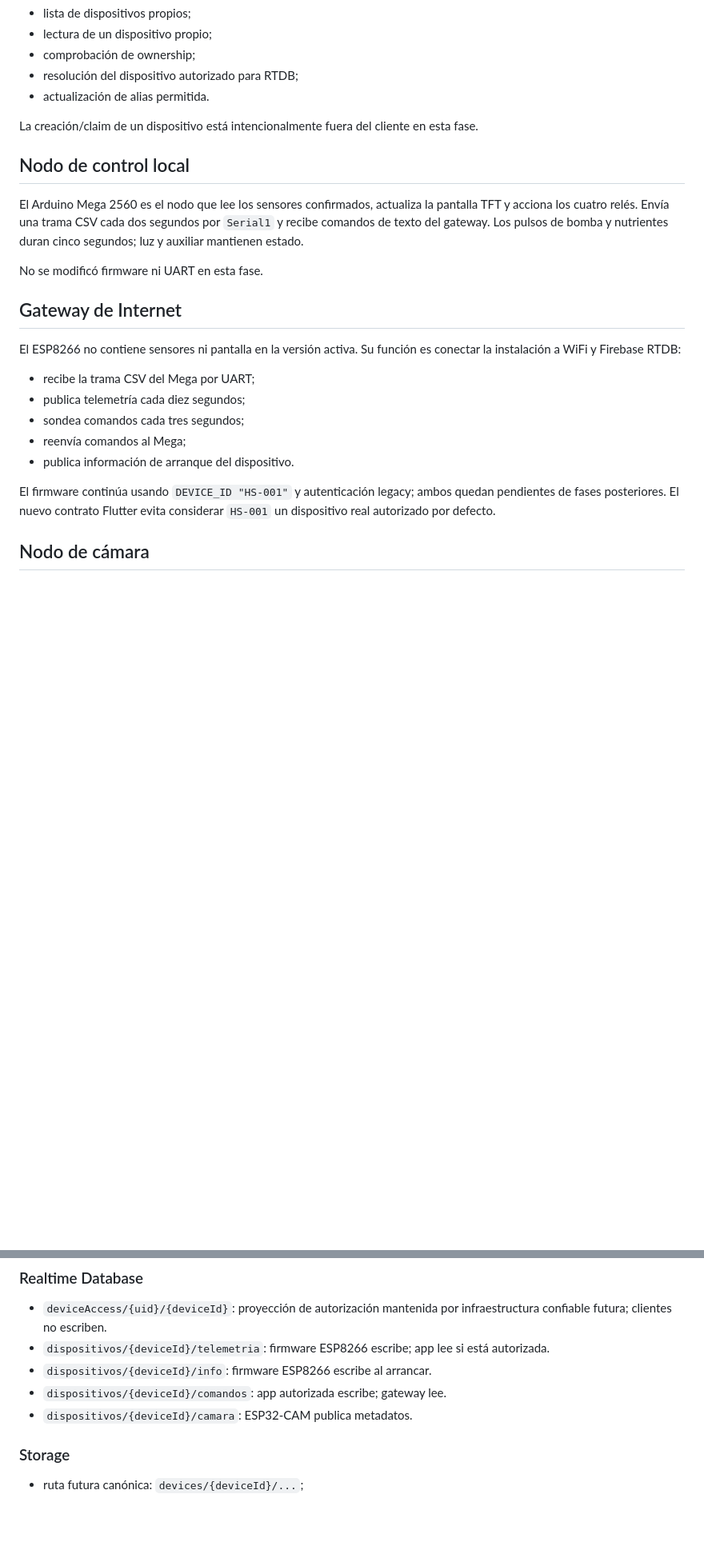
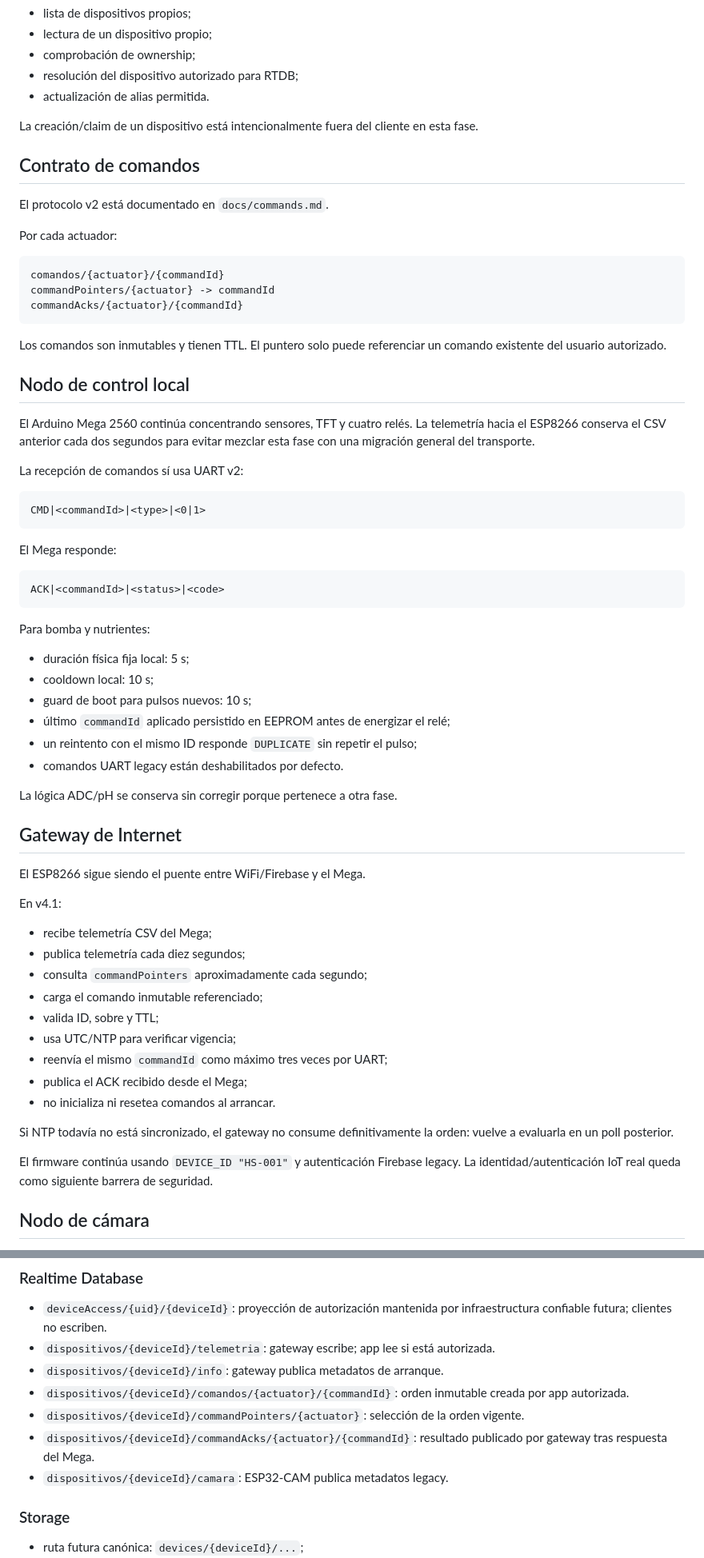
Before and after one commit to ricardochinaski/HydroStack, a Markdown page: docs/architecture.md, 2 parts joined by grey strips. Shown at 80% size. GitHub-like rendering; blank space fills up the shorter version.

Commit message:
docs: represent command protocol v2 architecture

````diff
--- a/docs/architecture.md
+++ b/docs/architecture.md
@@ -72,23 +82,66 @@ Un `preferredDeviceId` guardado localmente es únicamente un selector. No es aut
 
 La creación/claim de un dispositivo está intencionalmente fuera del cliente en esta fase.
 
+## Contrato de comandos
+
+El protocolo v2 está documentado en `docs/commands.md`.
+
+Por cada actuador:
+
+```text
+comandos/{actuator}/{commandId}
+commandPointers/{actuator} -> commandId
+commandAcks/{actuator}/{commandId}
+```
+
+Los comandos son inmutables y tienen TTL. El puntero solo puede referenciar un comando existente del usuario autorizado.
+
 ## Nodo de control local
 
-El Arduino Mega 2560 es el nodo que lee los sensores confirmados, actualiza la pantalla TFT y acciona los cuatro relés. Envía una trama CSV cada dos segundos por `Serial1` y recibe comandos de texto del gateway. Los pulsos de bomba y nutrientes duran cinco segundos; luz y auxiliar mantienen estado.
+El Arduino Mega 2560 continúa concentrando sensores, TFT y cuatro relés. La telemetría hacia el ESP8266 conserva el CSV anterior cada dos segundos para evitar mezclar esta fase con una migración general del transporte.
 
-No se modificó firmware ni UART en esta fase.
+La recepción de comandos sí usa UART v2:
+
+```text
+CMD|<commandId>|<type>|<0|1>
+```
+
+El Mega responde:
+
+```text
+ACK|<commandId>|<status>|<code>
+```
+
+Para bomba y nutrientes:
+
+- duración física fija local: 5 s;
+- cooldown local: 10 s;
+- guard de boot para pulsos nuevos: 10 s;
+- último `commandId` aplicado persistido en EEPROM antes de energizar el relé;
+- un reintento con el mismo ID responde `DUPLICATE` sin repetir el pulso;
+- comandos UART legacy están deshabilitados por defecto.
+
+La lógica ADC/pH se conserva sin corregir porque pertenece a otra fase.
 
 ## Gateway de Internet
 
-El ESP8266 no contiene sensores ni pantalla en la versión activa. Su función es conectar la instalación a WiFi y Firebase RTDB:
+El ESP8266 sigue siendo el puente entre WiFi/Firebase y el Mega.
 
-- recibe la trama CSV del Mega por UART;
+En v4.1:
+
+- recibe telemetría CSV del Mega;
 - publica telemetría cada diez segundos;
-- sondea comandos cada tres segundos;
-- reenvía comandos al Mega;
-- publica información de arranque del dispositivo.
+- consulta `commandPointers` aproximadamente cada segundo;
+- carga el comando inmutable referenciado;
+- valida ID, sobre y TTL;
+- usa UTC/NTP para verificar vigencia;
+- reenvía el mismo `commandId` como máximo tres veces por UART;
+- publica el ACK recibido desde el Mega;
+- no inicializa ni resetea comandos al arrancar.
 
-El firmware continúa usando `DEVICE_ID "HS-001"` y autenticación legacy; ambos quedan pendientes de fases posteriores. El nuevo contrato Flutter evita considerar `HS-001` un dispositivo real autorizado por defecto.
+Si NTP todavía no está sincronizado, el gateway no consume definitivamente la orden: vuelve a evaluarla en un poll posterior.
+
+El firmware continúa usando `DEVICE_ID "HS-001"` y autenticación Firebase legacy. La identidad/autenticación IoT real queda como siguiente barrera de seguridad.
 
 ## Nodo de cámara
 
@@ -110,10 +163,12 @@ Los campos `deviceId` del perfil y `esp32Id`/`esp32Connected` se conservan tempo
 ### Realtime Database
 
 - `deviceAccess/{uid}/{deviceId}`: proyección de autorización mantenida por infraestructura confiable futura; clientes no escriben.
-- `dispositivos/{deviceId}/telemetria`: firmware ESP8266 escribe; app lee si está autorizada.
-- `dispositivos/{deviceId}/info`: firmware ESP8266 escribe al arrancar.
-- `dispositivos/{deviceId}/comandos`: app autorizada escribe; gateway lee.
-- `dispositivos/{deviceId}/camara`: ESP32-CAM publica metadatos.
+- `dispositivos/{deviceId}/telemetria`: gateway escribe; app lee si está autorizada.
+- `dispositivos/{deviceId}/info`: gateway publica metadatos de arranque.
+- `dispositivos/{deviceId}/comandos/{actuator}/{commandId}`: orden inmutable creada por app autorizada.
+- `dispositivos/{deviceId}/commandPointers/{actuator}`: selección de la orden vigente.
+- `dispositivos/{deviceId}/commandAcks/{actuator}/{commandId}`: resultado publicado por gateway tras respuesta del Mega.
+- `dispositivos/{deviceId}/camara`: ESP32-CAM publica metadatos legacy.
 
 ### Storage
 
````
Also changed, not shown: other parts of docs/architecture.md (+17 -7 lines).
